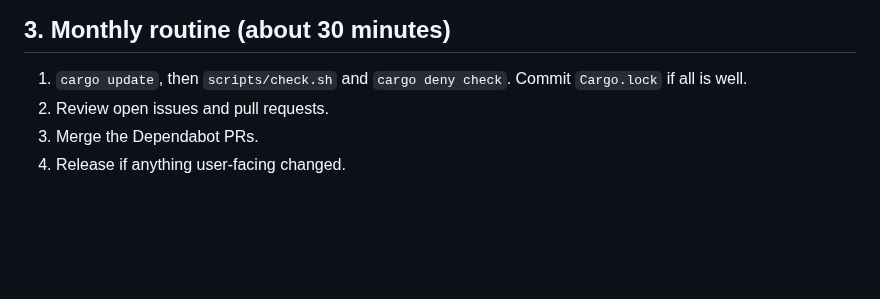
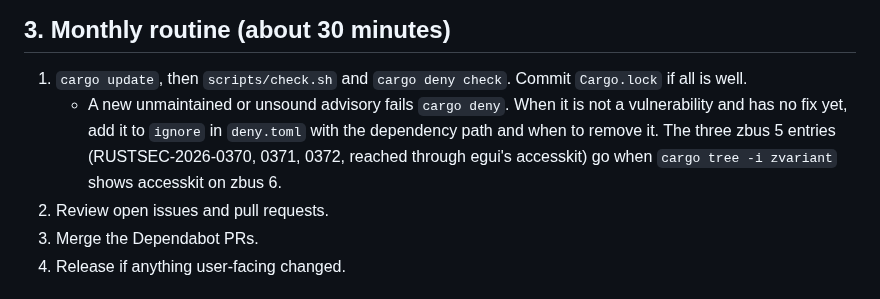
Before and after one commit to Raed-Alghamdi/hwglance, a Markdown page: MAINTAINING.md, the part around the change. Drawn GitHub-style; blank space fills up the shorter version.

```diff
--- a/MAINTAINING.md
+++ b/MAINTAINING.md
@@ -29,6 +29,7 @@ A short runbook for the one person who maintains this project.
 ## 3. Monthly routine (about 30 minutes)
 
 1. `cargo update`, then `scripts/check.sh` and `cargo deny check`. Commit `Cargo.lock` if all is well.
+   - A new unmaintained or unsound advisory fails `cargo deny`. When it is not a vulnerability and has no fix yet, add it to `ignore` in `deny.toml` with the dependency path and when to remove it. The three zbus 5 entries (RUSTSEC-2026-0370, 0371, 0372, reached through egui's accesskit) go when `cargo tree -i zvariant` shows accesskit on zbus 6.
 2. Review open issues and pull requests.
 3. Merge the Dependabot PRs.
 4. Release if anything user-facing changed.
```
Also changed, not shown: README.md (+16 -9 lines), docs/screenshots/settings-logging.png (added), 3 other files.
